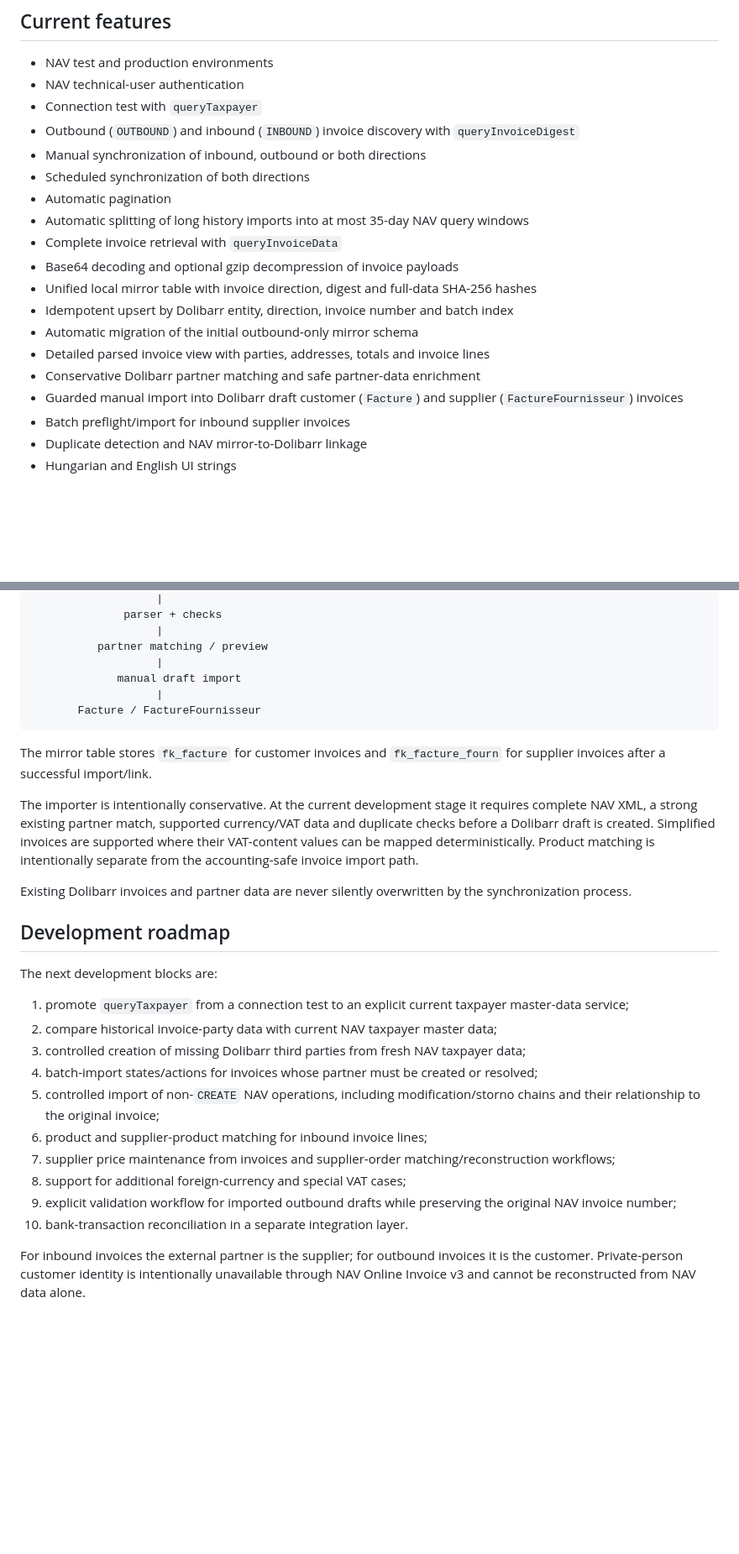
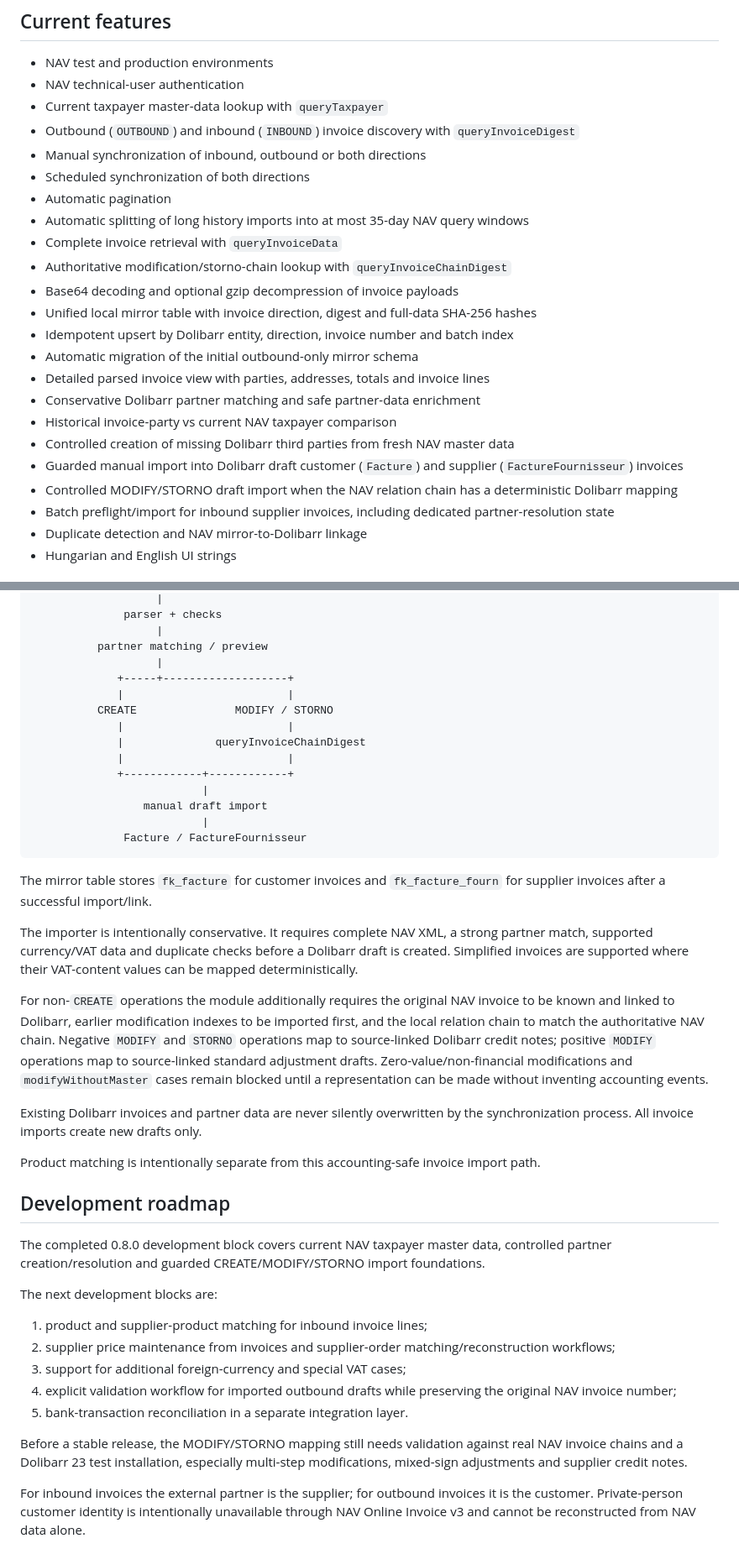
Before and after one commit to vanyolai/dolibarr-nav-online-invoice, a Markdown page: README.md, 2 parts joined by grey strips. Shown at 84% size. Rendered like a GitHub page; blank space fills up the shorter version.

Commit message:
DOC update README for controlled non-CREATE import

````diff
--- a/README.md
+++ b/README.md
@@ -15,21 +15,25 @@ External Dolibarr module for synchronizing inbound and outbound invoices from th
 
 - NAV test and production environments
 - NAV technical-user authentication
-- Connection test with `queryTaxpayer`
+- Current taxpayer master-data lookup with `queryTaxpayer`
 - Outbound (`OUTBOUND`) and inbound (`INBOUND`) invoice discovery with `queryInvoiceDigest`
 - Manual synchronization of inbound, outbound or both directions
 - Scheduled synchronization of both directions
 - Automatic pagination
 - Automatic splitting of long history imports into at most 35-day NAV query windows
 - Complete invoice retrieval with `queryInvoiceData`
+- Authoritative modification/storno-chain lookup with `queryInvoiceChainDigest`
 - Base64 decoding and optional gzip decompression of invoice payloads
 - Unified local mirror table with invoice direction, digest and full-data SHA-256 hashes
 - Idempotent upsert by Dolibarr entity, direction, invoice number and batch index
 - Automatic migration of the initial outbound-only mirror schema
 - Detailed parsed invoice view with parties, addresses, totals and invoice lines
 - Conservative Dolibarr partner matching and safe partner-data enrichment
+- Historical invoice-party vs current NAV taxpayer comparison
+- Controlled creation of missing Dolibarr third parties from fresh NAV master data
 - Guarded manual import into Dolibarr draft customer (`Facture`) and supplier (`FactureFournisseur`) invoices
-- Batch preflight/import for inbound supplier invoices
+- Controlled MODIFY/STORNO draft import when the NAV relation chain has a deterministic Dolibarr mapping
+- Batch preflight/import for inbound supplier invoices, including dedicated partner-resolution state
 - Duplicate detection and NAV mirror-to-Dolibarr linkage
 - Hungarian and English UI strings
 
@@ -126,31 +130,42 @@ NAV acquisition is deliberately separated from Dolibarr invoice creation:
                    |
           partner matching / preview
                    |
-             manual draft import
-                   |
-       Facture / FactureFournisseur
+             +-----+-------------------+
+             |                         |
+          CREATE               MODIFY / STORNO
+             |                         |
+             |              queryInvoiceChainDigest
+             |                         |
+             +------------+------------+
+                          |
+                 manual draft import
+                          |
+              Facture / FactureFournisseur
 ```
 
 The mirror table stores `fk_facture` for customer invoices and `fk_facture_fourn` for supplier invoices after a successful import/link.
 
-The importer is intentionally conservative. At the current development stage it requires complete NAV XML, a strong existing partner match, supported currency/VAT data and duplicate checks before a Dolibarr draft is created. Simplified invoices are supported where their VAT-content values can be mapped deterministically. Product matching is intentionally separate from the accounting-safe invoice import path.
+The importer is intentionally conservative. It requires complete NAV XML, a strong partner match, supported currency/VAT data and duplicate checks before a Dolibarr draft is created. Simplified invoices are supported where their VAT-content values can be mapped deterministically.
 
-Existing Dolibarr invoices and partner data are never silently overwritten by the synchronization process.
+For non-`CREATE` operations the module additionally requires the original NAV invoice to be known and linked to Dolibarr, earlier modification indexes to be imported first, and the local relation chain to match the authoritative NAV chain. Negative `MODIFY` and `STORNO` operations map to source-linked Dolibarr credit notes; positive `MODIFY` operations map to source-linked standard adjustment drafts. Zero-value/non-financial modifications and `modifyWithoutMaster` cases remain blocked until a representation can be made without inventing accounting events.
+
+Existing Dolibarr invoices and partner data are never silently overwritten by the synchronization process. All invoice imports create new drafts only.
+
+Product matching is intentionally separate from this accounting-safe invoice import path.
 
 ## Development roadmap
 
+The completed 0.8.0 development block covers current NAV taxpayer master data, controlled partner creation/resolution and guarded CREATE/MODIFY/STORNO import foundations.
+
 The next development blocks are:
 
-1. promote `queryTaxpayer` from a connection test to an explicit current taxpayer master-data service;
-2. compare historical invoice-party data with current NAV taxpayer master data;
-3. controlled creation of missing Dolibarr third parties from fresh NAV taxpayer data;
-4. batch-import states/actions for invoices whose partner must be created or resolved;
-5. controlled import of non-`CREATE` NAV operations, including modification/storno chains and their relationship to the original invoice;
-6. product and supplier-product matching for inbound invoice lines;
-7. supplier price maintenance from invoices and supplier-order matching/reconstruction workflows;
-8. support for additional foreign-currency and special VAT cases;
-9. explicit validation workflow for imported outbound drafts while preserving the original NAV invoice number;
-10. bank-transaction reconciliation in a separate integration layer.
+1. product and supplier-product matching for inbound invoice lines;
+2. supplier price maintenance from invoices and supplier-order matching/reconstruction workflows;
+3. support for additional foreign-currency and special VAT cases;
+4. explicit validation workflow for imported outbound drafts while preserving the original NAV invoice number;
+5. bank-transaction reconciliation in a separate integration layer.
+
+Before a stable release, the MODIFY/STORNO mapping still needs validation against real NAV invoice chains and a Dolibarr 23 test installation, especially multi-step modifications, mixed-sign adjustments and supplier credit notes.
 
 For inbound invoices the external partner is the supplier; for outbound invoices it is the customer. Private-person customer identity is intentionally unavailable through NAV Online Invoice v3 and cannot be reconstructed from NAV data alone.
 
````
